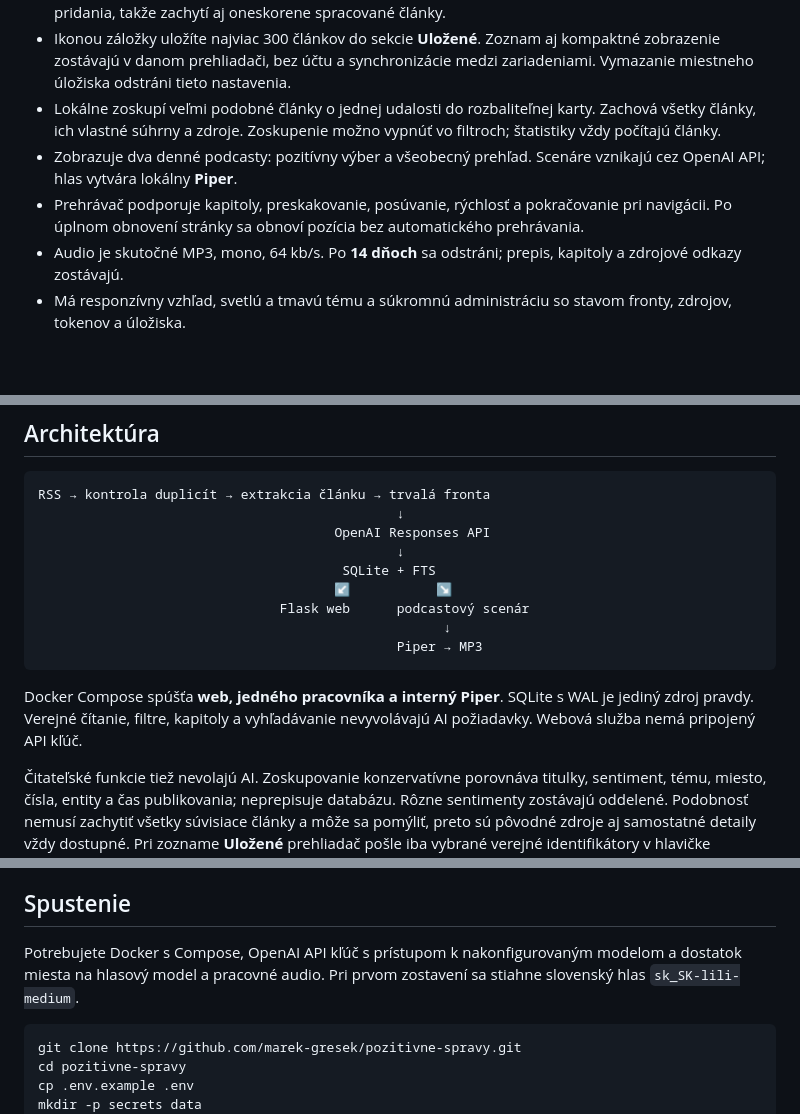
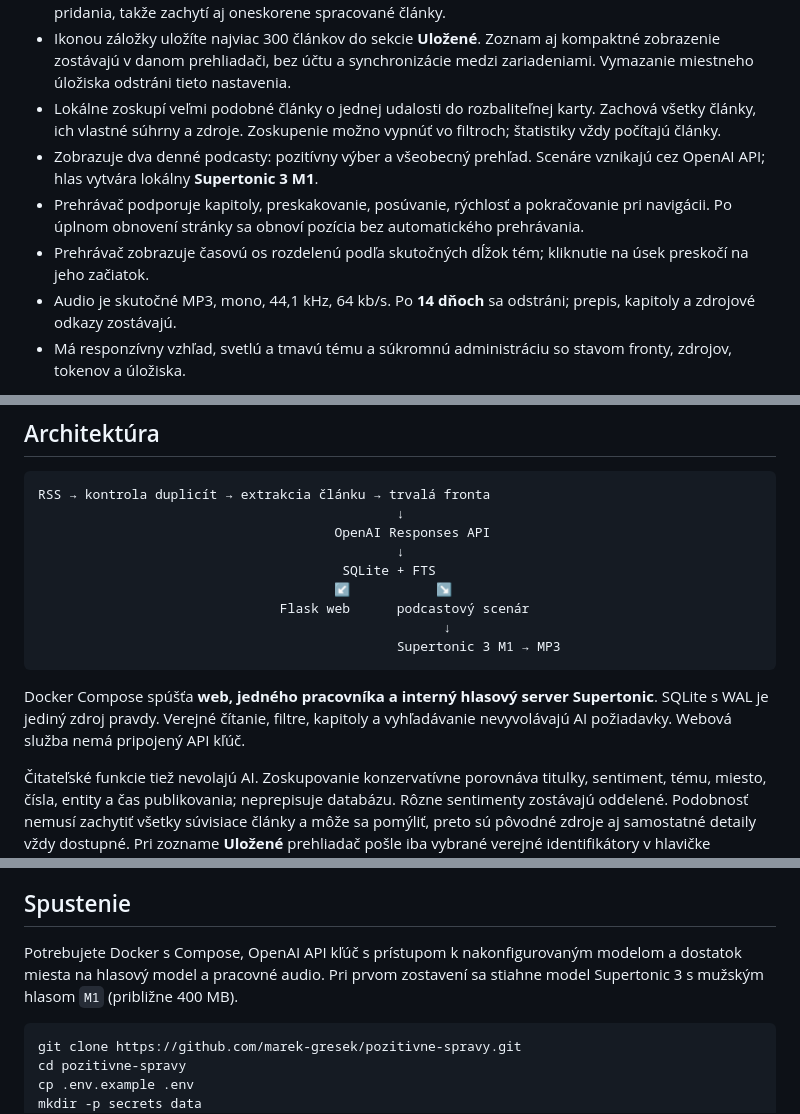
Before and after one commit to marek-gresek/pozitivne-spravy, a Markdown page: README.md, 3 parts joined by grey strips. GitHub-like rendering; blank space fills up the shorter version.

````diff
--- a/README.md
+++ b/README.md
@@ -29,9 +33,10 @@ Screenshoty zachytávajú verejné rozhranie; počty správ sa priebežne menia.
 - Označí články pridané od poslednej návštevy a umožní označiť novinky ako prečítané. Rozhoduje čas pridania, takže zachytí aj oneskorene spracované články.
 - Ikonou záložky uložíte najviac 300 článkov do sekcie **Uložené**. Zoznam aj kompaktné zobrazenie zostávajú v danom prehliadači, bez účtu a synchronizácie medzi zariadeniami. Vymazanie miestneho úložiska odstráni tieto nastavenia.
 - Lokálne zoskupí veľmi podobné články o jednej udalosti do rozbaliteľnej karty. Zachová všetky články, ich vlastné súhrny a zdroje. Zoskupenie možno vypnúť vo filtroch; štatistiky vždy počítajú články.
-- Zobrazuje dva denné podcasty: pozitívny výber a všeobecný prehľad. Scenáre vznikajú cez OpenAI API; hlas vytvára lokálny **Piper**.
+- Zobrazuje dva denné podcasty: pozitívny výber a všeobecný prehľad. Scenáre vznikajú cez OpenAI API; hlas vytvára lokálny **Supertonic 3 M1**.
 - Prehrávač podporuje kapitoly, preskakovanie, posúvanie, rýchlosť a pokračovanie pri navigácii. Po úplnom obnovení stránky sa obnoví pozícia bez automatického prehrávania.
-- Audio je skutočné MP3, mono, 64 kb/s. Po **14 dňoch** sa odstráni; prepis, kapitoly a zdrojové odkazy zostávajú.
+- Prehrávač zobrazuje časovú os rozdelenú podľa skutočných dĺžok tém; kliknutie na úsek preskočí na jeho začiatok.
+- Audio je skutočné MP3, mono, 44,1 kHz, 64 kb/s. Po **14 dňoch** sa odstráni; prepis, kapitoly a zdrojové odkazy zostávajú.
 - Má responzívny vzhľad, svetlú a tmavú tému a súkromnú administráciu so stavom fronty, zdrojov, tokenov a úložiska.
 
 Automatická analýza sa môže pomýliť. Sentiment opisuje udalosť, nie kvalitu média. Úplný kontext treba hľadať v pôvodnom článku.
@@ -47,10 +52,10 @@ RSS → kontrola duplicít → extrakcia článku → trvalá fronta
                                       ↙           ↘
                                Flask web      podcastový scenár
                                                     ↓
-                                              Piper → MP3
+                                              Supertonic 3 M1 → MP3
 ```
 
-Docker Compose spúšťa **web, jedného pracovníka a interný Piper**. SQLite s WAL je jediný zdroj pravdy. Verejné čítanie, filtre, kapitoly a vyhľadávanie nevyvolávajú AI požiadavky. Webová služba nemá pripojený API kľúč.
+Docker Compose spúšťa **web, jedného pracovníka a interný hlasový server Supertonic**. SQLite s WAL je jediný zdroj pravdy. Verejné čítanie, filtre, kapitoly a vyhľadávanie nevyvolávajú AI požiadavky. Webová služba nemá pripojený API kľúč.
 
 Čitateľské funkcie tiež nevolajú AI. Zoskupovanie konzervatívne porovnáva titulky, sentiment, tému, miesto, čísla, entity a čas publikovania; neprepisuje databázu. Rôzne sentimenty zostávajú oddelené. Podobnosť nemusí zachytiť všetky súvisiace články a môže sa pomýliť, preto sú pôvodné zdroje aj samostatné detaily vždy dostupné. Pri zozname **Uložené** prehliadač pošle iba vybrané verejné identifikátory v hlavičke požiadavky; odpoveď sa verejne neukladá do cache a server nevytvára profil čitateľa. Na uložené články a pamätanie návštevy je potrebný JavaScript a miestne úložisko.
 
@@ -60,7 +65,7 @@ Textová pipeline používa `gpt-6-luna` na bežnú analýzu a `gpt-6.1-sol` na
 
 ## Spustenie
 
-Potrebujete Docker s Compose, OpenAI API kľúč s prístupom k nakonfigurovaným modelom a dostatok miesta na hlasový model a pracovné audio. Pri prvom zostavení sa stiahne slovenský hlas `sk_SK-lili-medium`.
+Potrebujete Docker s Compose, OpenAI API kľúč s prístupom k nakonfigurovaným modelom a dostatok miesta na hlasový model a pracovné audio. Pri prvom zostavení sa stiahne model Supertonic 3 s mužským hlasom `M1` (približne 400 MB).
 
 ```sh
 git clone https://github.com/marek-gresek/pozitivne-spravy.git
````
Also changed, not shown: other parts of README.md (+13 -3 lines), CHANGELOG.md (+6 -0 lines), docs/screenshots/podcast-timeline.jpg (added), 15 other files.
